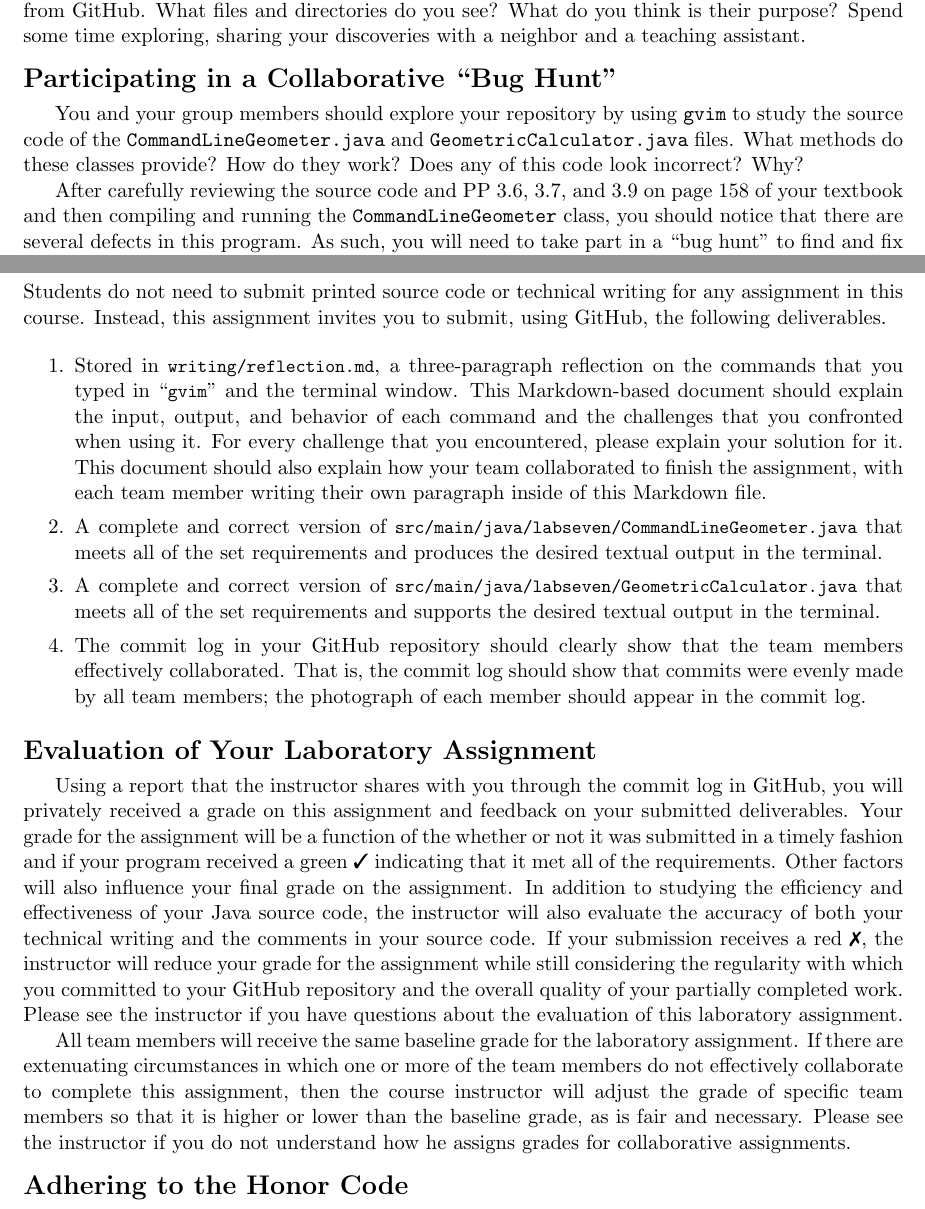
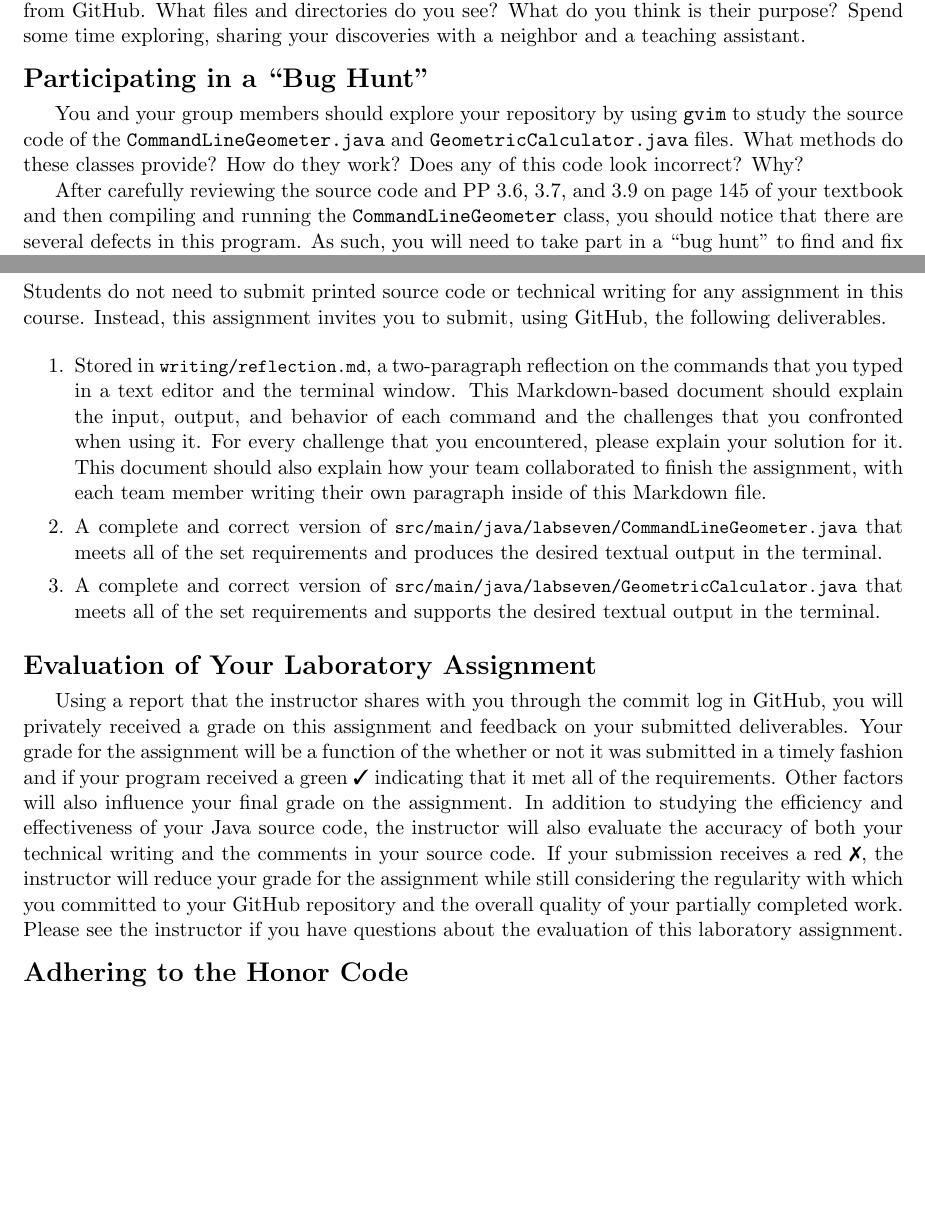
Before and after one commit to Allegheny-Computer-Science-100-F2018/cs100-F2018-sheets, a LaTeX document (lab07/cs100F2018_lab07.tex): two parts of pages 3 and 6 of 6, joined at a grey line, cut so that both start at the same text, the shorter picture padded with empty space. Compiled offline with pdfLaTeX.

Commit message:
Revise and reformat a lot of the content in the cs100F2018_lab07.

```diff
--- a/lab07/cs100F2018_lab07.tex
+++ b/lab07/cs100F2018_lab07.tex
@@ -4,12 +4,12 @@
 
 % Edit these commands for each assignment
 
-\newcommand{\assignmentduedate}{October 26}
-\newcommand{\assignmentassignedate}{October 19}
+\newcommand{\assignmentduedate}{November 13}
+\newcommand{\assignmentassignedate}{November 6}
 \newcommand{\assignmentnumber}{Seven}
 
-\newcommand{\labyear}{2017}
-\newcommand{\labday}{Thursday}
+\newcommand{\labyear}{2018}
+\newcommand{\labday}{Tuesday}
 \newcommand{\labtime}{2:30 pm}
 
 \newcommand{\assigneddate}{Assigned: \labday, \assignmentassignedate, \labyear{} at \labtime{}}
@@ -30,8 +30,8 @@
 % Commands to describe key development tasks
 
 % --> Running gatorgrader.sh
-\newcommand{\gatorgraderstart}{\command{./gatorgrader.sh --start}}
-\newcommand{\gatorgradercheck}{\command{./gatorgrader.sh --check}}
+\newcommand{\gatorgraderstart}{\command{gradle grade}}
+\newcommand{\gatorgradercheck}{\command{gradle grade}}
 
 % --> Compiling and running program with gradle
 \newcommand{\gradlebuild}{\command{gradle build}}
@@ -79,7 +79,7 @@ descriptive commit message"}}
 \pagestyle{fancy}
 
 \fancyhf{}
-\rhead{Computer Science 111}
+\rhead{Computer Science 100}
 \lhead{Laboratory Assignment \assignmentnumber{}}
 \rfoot{Page \thepage}
 \lfoot{\duedate}
@@ -92,8 +92,8 @@ descriptive commit message"}}
   \begin{center}
     \begin{center}
       \bf
-      CMPSC 111\\Introduction to Computer Science I\\
-      Fall 2017\\
+      CMPSC 100\\Introduction to Computer Science I\\
+      Fall 2018\\
       \medskip
     \end{center}
     \bf
@@ -215,12 +217,12 @@ a neighbor and a \mbox{teaching assistant}.
 
-\section*{Participating in a Collaborative ``Bug Hunt''}
+\section*{Participating in a ``Bug Hunt''}
 
-You and your group members should explore your repository by using {\tt gvim} to study the source code of the {\tt
-CommandLineGeometer.java} and {\tt GeometricCalculator.java} files. What methods do these classes provide? How do they
-work? Does any of this code look incorrect? Why?
+You and your group members should explore your repository by using {\tt gvim} to
+study the source code of the {\tt CommandLineGeometer.java} and {\tt
+GeometricCalculator.java} files. What methods do these classes provide? How do
+they work? Does any of this code look incorrect? Why?
 
-After carefully reviewing the source code and PP 3.6, 3.7, and 3.9 on page 158 of your textbook and then compiling and
-running the {\tt CommandLineGeometer} class, you should notice that there are several defects in this program. As such,
-you will need to take part in a ``bug hunt'' to find and fix all of the problems. First, you should find the method
-responsible for calculating the volume of a sphere. Using the equation in PP 3.6 as a reference point, what is the
-defect in this method?
+After carefully reviewing the source code and PP 3.6, 3.7, and 3.9 on page 145
+of your textbook and then compiling and running the {\tt CommandLineGeometer}
+class, you should notice that there are several defects in this program. As
+such, you will need to take part in a ``bug hunt'' to find and fix all of the
@@ -374,49 +385,49 @@ Instead, this assignment invites you to submit, using GitHub, the following deli
 
   \setlength{\itemsep}{0in}
 
-\item Stored in \reflection{}, a three-paragraph reflection on the commands that you typed in \command{gvim} and the
-  terminal window. This Markdown-based document should explain the input, output, and behavior of each command and the
-  challenges that you confronted when using it. For every challenge that you encountered, please explain your solution
-  for it. This document should also explain how your team collaborated to finish the assignment, with each team member
-  writing their own paragraph inside of this Markdown file.
+\item Stored in \reflection{}, a two-paragraph reflection on the commands that
+  you typed in a text editor and the terminal window. This Markdown-based
+  document should explain the input, output, and behavior of each command and
+  the challenges that you confronted when using it. For every challenge that you
+  encountered, please explain your solution for it. This document should also
+  explain how your team collaborated to finish the assignment, with each team
+  member writing their own paragraph inside of this Markdown file.
 
-\item A complete and correct version of \mainprogramsource{} that meets all of the set requirements and produces the
-  desired textual output in the terminal.
+\item A complete and correct version of \mainprogramsource{} that meets all of
+  the set requirements and produces the desired textual output in the terminal.
 
-\item A complete and correct version of \secondprogramsource{} that meets all of the set requirements and supports the
-  desired textual output in the terminal.
-
-\item The commit log in your GitHub repository should clearly show that the team members effectively collaborated. That
-  is, the commit log should show that commits were evenly made by all team members; the photograph of each member should
-  appear in the commit log.
+\item A complete and correct version of \secondprogramsource{} that meets all of
+  the set requirements and supports the desired textual output in the terminal.
 
 \end{enumerate}
 
 \section*{Evaluation of Your Laboratory Assignment}
 
-Using a report that the instructor shares with you through the commit log in GitHub, you will privately received a grade
-on this assignment and feedback on your submitted deliverables. Your grade for the assignment will be a function of the
-whether or not it was submitted in a timely fashion and if your program received a green \checkmark{} indicating that it
-met all of the requirements. Other factors will also influence your final grade on the assignment. In addition to
-studying the efficiency and effectiveness of your Java source code, the instructor will also evaluate the accuracy of
-both your technical writing and the comments in your source code. If your submission receives a red \naughtmark{}, the
-instructor will reduce your grade for the assignment while still considering the regularity with which you committed to
-your GitHub repository and the overall quality of your partially completed work. Please see the instructor if you have
-questions about the evaluation of this laboratory assignment.
-
-All team members will receive the same baseline grade for the laboratory assignment. If there are extenuating
-circumstances in which one or more of the team members do not effectively collaborate to complete this assignment, then
-the course instructor will adjust the grade of specific team members so that it is higher or lower than the baseline
-grade, as is fair and necessary. Please see the instructor if you do not understand how he assigns grades for
-collaborative assignments.
+Using a report that the instructor shares with you through the commit log in
+GitHub, you will privately received a grade on this assignment and feedback on
+your submitted deliverables. Your grade for the assignment will be a function of
+the whether or not it was submitted in a timely fashion and if your program
+received a green \checkmark{} indicating that it met all of the requirements.
+Other factors will also influence your final grade on the assignment. In
+addition to studying the efficiency and effectiveness of your Java source code,
+the instructor will also evaluate the accuracy of both your technical writing
+and the comments in your source code. If your submission receives a red
+\naughtmark{}, the instructor will reduce your grade for the assignment while
+still considering the regularity with which you committed to your GitHub
+repository and the overall quality of your partially completed work. Please see
+the instructor if you have questions about the evaluation of this laboratory
+assignment.
 
 \section*{Adhering to the Honor Code}
 
-In adherence to the Honor Code, students should complete this assignment with their team members. While it is
-appropriate for students in this class to have high-level conversations about the assignment, it is necessary to
-distinguish carefully between the student who discusses the principles underlying a problem with others and the student
-who produces assignments that are identical to, or merely variations on, someone else's work. Deliverables (e.g., source
-code or Markdown-based technical writing) that are nearly identical to the work of outsiders will be taken as evidence
-of violating the \mbox{Honor Code}. Please see the course instructor with any questions about this policy.
+In adherence to the Honor Code, students should complete this assignment with
+their team members. While it is appropriate for students in this class to have
+high-level conversations about the assignment, it is necessary to distinguish
+carefully between the student who discusses the principles underlying a problem
+with others and the student who produces assignments that are identical to, or
+merely variations on, someone else's work. Deliverables (e.g., source code or
+Markdown-based technical writing) that are nearly identical to the work of
+outsiders will be taken as evidence of violating the \mbox{Honor Code}. Please
+see the course instructor with any questions about this policy.
 
 \end{document}
```
Also changed, not shown: lab07/cs100F2018_lab07.tex (55 more changed lines).
